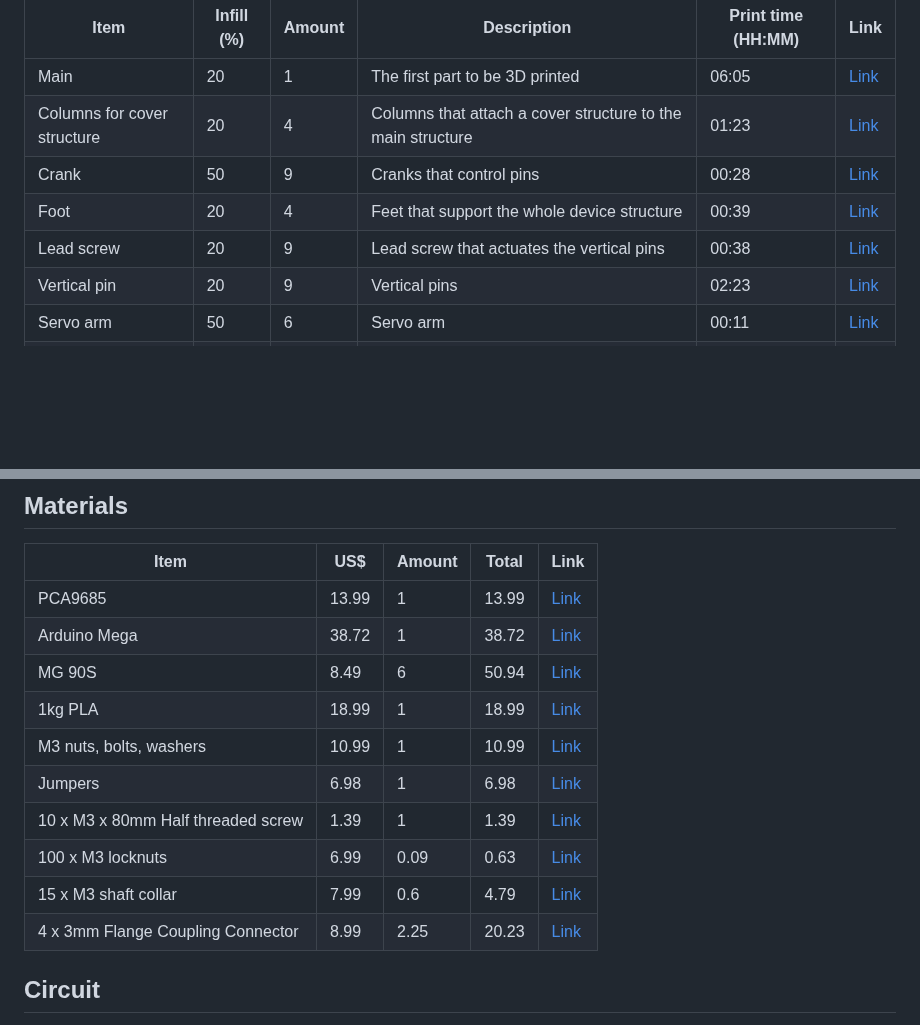
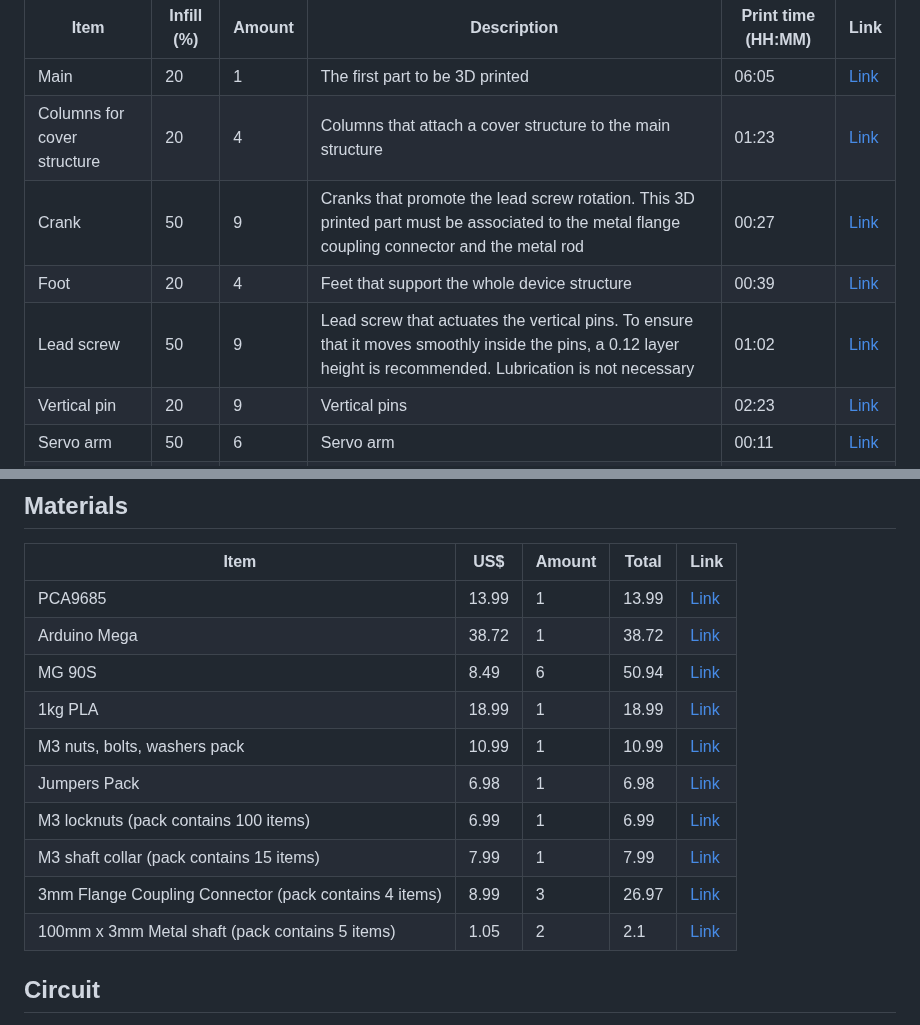
Before and after one commit to pedrosacramento/bezalel, a Markdown page: 3d-printable-device-september-2023/README.md, 2 parts joined by grey strips. Drawn GitHub-style; blank space fills up the shorter version.

Commit message:
Minor changes to readme.md

```diff
--- a/3d-printable-device-september-2023/README.md
+++ b/3d-printable-device-september-2023/README.md
@@ -19,9 +19,9 @@ For sake of reference, the table below provides additional details about 3D prin
 | --- | --- | --- | --- | --- | --- |
 | Main | 20  | 1 | The first part to be 3D printed | 06:05 | [Link](parts/3dprint/main.stl) |
 | Columns for cover structure | 20  | 4 | Columns that attach a cover structure to the main structure | 01:23 | [Link](parts/3dprint/column.stl) |
-| Crank | 50  | 9 | Cranks that control pins | 00:28 | [Link](parts/3dprint/crank.stl) |
+| Crank | 50  | 9 | Cranks that promote the lead screw rotation. This 3D printed part must be associated to the metal flange coupling connector and the metal rod | 00:27 | [Link](parts/3dprint/crank.stl) |
 | Foot | 20  | 4 | Feet that support the whole device structure | 00:39 | [Link](parts/3dprint/foot.stl) |
-| Lead screw | 20  | 9 | Lead screw that actuates the vertical pins | 00:38 | [Link](parts/3dprint/lead-screw.stl) |
+| Lead screw | 50  | 9 | Lead screw that actuates the vertical pins. To ensure that it moves smoothly inside the pins, a 0.12 layer height is recommended. Lubrication is not necessary | 01:02 | [Link](parts/3dprint/lead-screw.stl) |
 | Vertical pin | 20  | 9 | Vertical pins | 02:23 | [Link](parts/3dprint/pin.stl) |
 | Servo arm | 50  | 6 | Servo arm | 00:11 | [Link](parts/3dprint/servo-arm.stl) |
 | Servo support plate | 20  | 2 | Plate in which servos are attached | 01:41 | [Link](parts/3dprint/servo-support.stl) |
@@ -39,12 +39,13 @@ For sake of reference, the table below provides additional details about 3D prin
 | Arduino Mega  | 38.72  | 1 | 38.72 | [Link](https://store-usa.arduino.cc/collections/boards/products/arduino-mega-2560-rev3) |
 | MG 90S  | 8.49  | 6 | 50.94 | [Link](https://www.amazon.com/Replace-Helicopter-Airplane-Controls-Vehicle/dp/B09KXM5L7Z/ref=sr_1_4?crid=3JCGJJ6OGAE61&keywords=mg90d&qid=1687527708&sprefix=mg90%2Caps%2C215&sr=8-4) |
 | 1kg PLA  | 18.99  | 1 | 18.99 | [Link](https://www.amazon.com/Printer-Filament-SUNLU-Dimensional-Accuracy/dp/B07XG3RM58/ref=sr_1_1?crid=36WL13OOYLF9U&keywords=1kg+pla&qid=1687527450&sprefix=1kg+pl%2Caps%2C225&sr=8-1) |
-| M3 nuts, bolts, washers  | 10.99  | 1 | 10.99 | [Link](https://www.amazon.com/Assortment-Stainless-Washers-Assorted-Machine/dp/B0BC24J6SS/ref=sr_1_2?crid=2U4W3G2L96AIJ&keywords=m3+nuts+and+bolts&qid=1687527390&sprefix=m3+nuts+and+bolt%2Caps%2C211&sr=8-2) |
-| Jumpers | 6.98  | 1 | 6.98 | [Link](https://www.amazon.com/Elegoo-EL-CP-004-Multicolored-Breadboard-arduino/dp/B01EV70C78/ref=sr_1_1?crid=3KV2CCLQMP5ZZ&keywords=arduino+cables&qid=1687527906&sprefix=arduino+cabl%2Caps%2C219&sr=8-1) |
-| 10 x M3 x 80mm Half threaded screw | 1.39  | 1 | 1.39 | [Link](https://a.aliexpress.com/_mPWlhBW) |
-| 100 x M3 locknuts | 6.99  | 0.09 | 0.63 | [Link](https://www.amazon.com/100Pcs-Stainless-Self-Lock-Inserted-Clinching/dp/B075ZZW7VL/ref=sr_1_1?crid=134FDOY6J9LXK&keywords=m3+locknut&qid=1687528464&sprefix=m3+locknu%2Caps%2C223&sr=8-1) |
-| 15 x M3 shaft collar | 7.99  | 0.6 | 4.79 | [Link](https://www.amazon.com/Hobbypark-Landing-Stopper-Airplane-Replacement/dp/B01EA912P8/ref=sr_1_4?crid=F3GVBCP8UDND&keywords=m3+shaft+collar&qid=1687529023&sprefix=m3+shaft+collar%2Caps%2C243&sr=8-4) |
-| 4 x 3mm Flange Coupling Connector | 8.99  | 2.25 | 20.23 | [Link](https://www.amazon.com/Coupling-Connector-Coupler-Accessory-Fittings/dp/B083352VJH/ref=sr_1_3?crid=XSYHWYPV1CKU&keywords=3mm+flange+coupling&qid=1687529184&sprefix=3m+flange+coupling%2Caps%2C228&sr=8-3) |
+| M3 nuts, bolts, washers pack | 10.99  | 1 | 10.99 | [Link](https://www.amazon.com/Assortment-Stainless-Washers-Assorted-Machine/dp/B0BC24J6SS/ref=sr_1_2?crid=2U4W3G2L96AIJ&keywords=m3+nuts+and+bolts&qid=1687527390&sprefix=m3+nuts+and+bolt%2Caps%2C211&sr=8-2) |
+| Jumpers Pack | 6.98  | 1 | 6.98 | [Link](https://www.amazon.com/Elegoo-EL-CP-004-Multicolored-Breadboard-arduino/dp/B01EV70C78/ref=sr_1_1?crid=3KV2CCLQMP5ZZ&keywords=arduino+cables&qid=1687527906&sprefix=arduino+cabl%2Caps%2C219&sr=8-1) |
+| M3 locknuts (pack contains 100 items) | 6.99  | 1 | 6.99 | [Link](https://www.amazon.com/100Pcs-Stainless-Self-Lock-Inserted-Clinching/dp/B075ZZW7VL/ref=sr_1_1?crid=134FDOY6J9LXK&keywords=m3+locknut&qid=1687528464&sprefix=m3+locknu%2Caps%2C223&sr=8-1) |
+| M3 shaft collar (pack contains 15 items) | 7.99  | 1 | 7.99 | [Link](https://www.amazon.com/Hobbypark-Landing-Stopper-Airplane-Replacement/dp/B01EA912P8/ref=sr_1_4?crid=F3GVBCP8UDND&keywords=m3+shaft+collar&qid=1687529023&sprefix=m3+shaft+collar%2Caps%2C243&sr=8-4) |
+| 3mm Flange Coupling Connector (pack contains 4 items) | 8.99  | 3 | 26.97 | [Link](https://www.amazon.com/Coupling-Connector-Coupler-Accessory-Fittings/dp/B083352VJH/ref=sr_1_3?crid=XSYHWYPV1CKU&keywords=3mm+flange+coupling&qid=1687529184&sprefix=3m+flange+coupling%2Caps%2C228&sr=8-3) |
+| 100mm x 3mm Metal shaft (pack contains 5 items) | 1.05 | 2 | 2.1 | [Link](https://www.aliexpress.com/item/32967805012.html) |
+
 
 ## Circuit
 We've been making tests with the circuit available [here](board.pdf).
```
